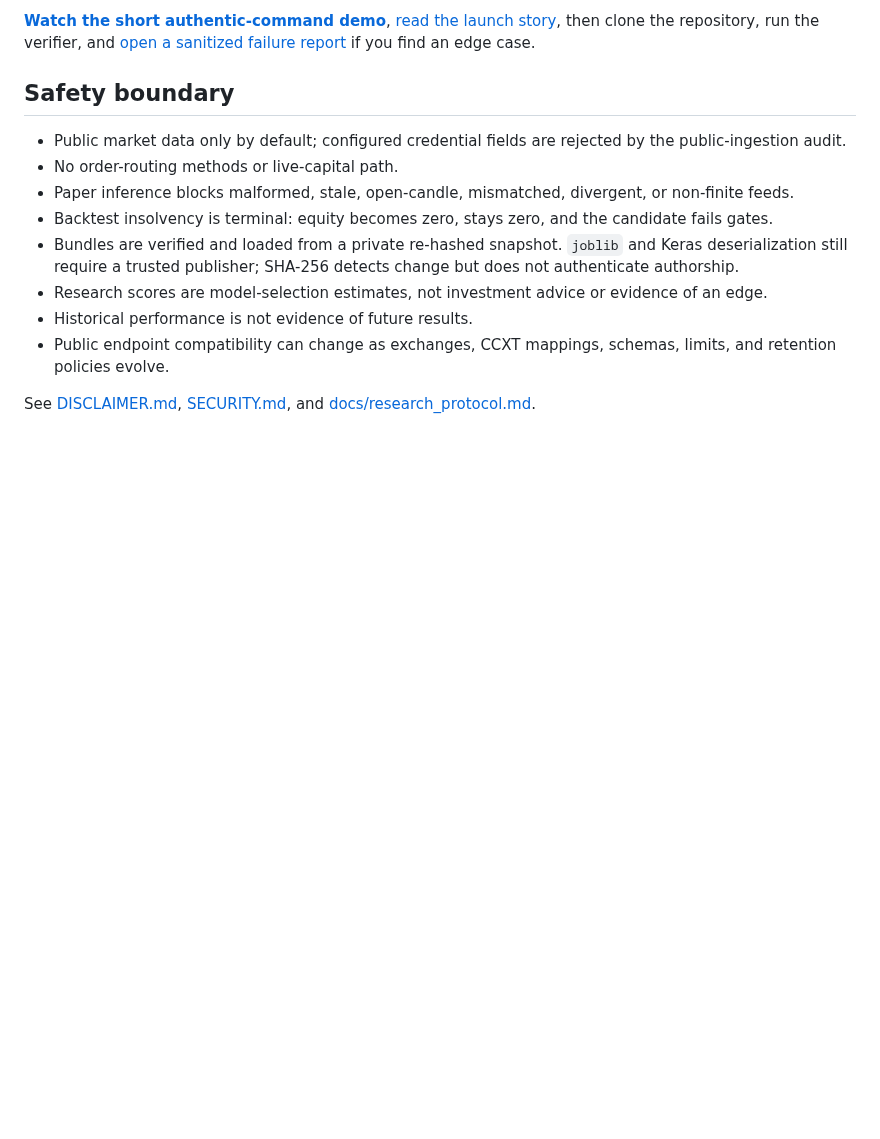
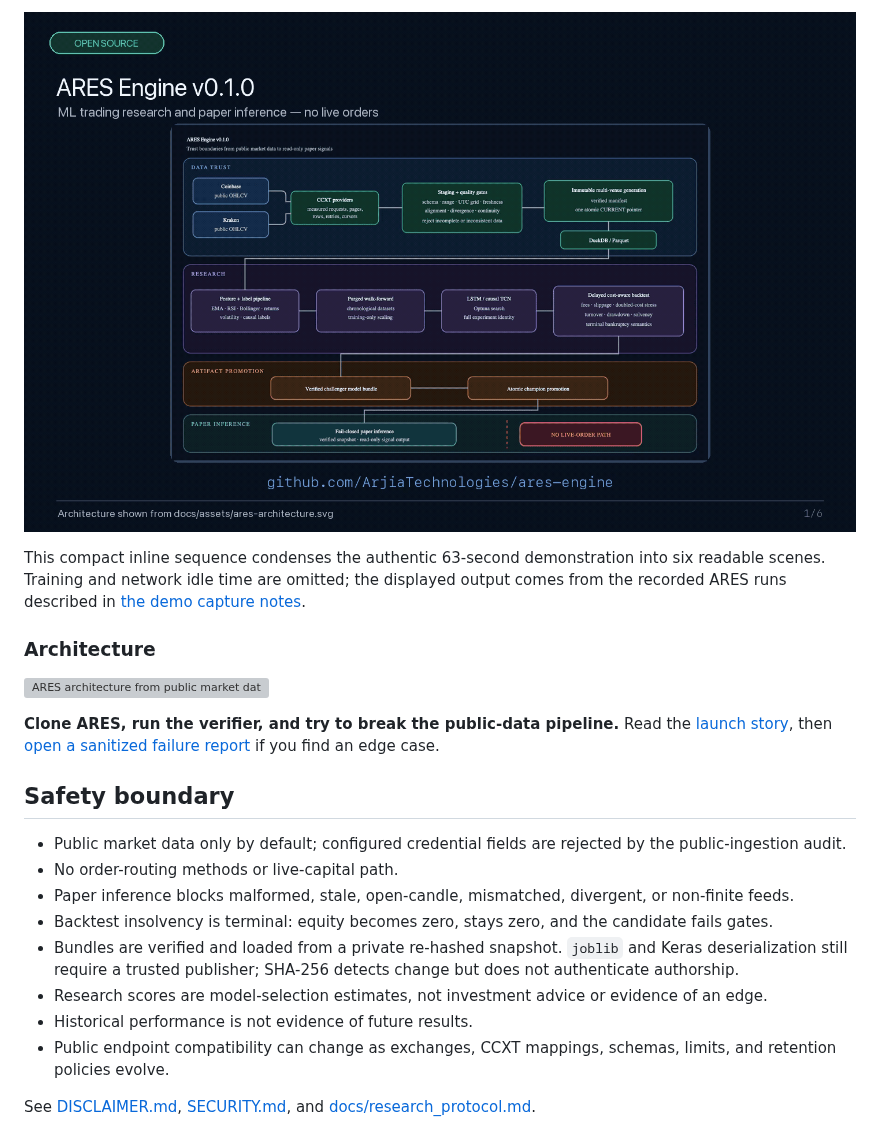
Before and after one commit to ArjiaTechnologies/ares-engine, a Markdown page: README.md, the part around one of its changes. Drawn GitHub-style; pictures changed too: docs/assets/ares-v0.1.0-demo.gif (added); blank space fills up the shorter version; grey boxes are pictures that could not be loaded.

Commit message:
docs: add inline ARES demo GIF

```diff
--- a/README.md
+++ b/README.md
@@ -14,5 +14,13 @@ ARES is an ML trading research and paper-inference engine with a deliberately ab
 
-**[Watch the short authentic-command demo](docs/assets/ares-v0.1.0-demo.mp4)**, [read the launch story](docs/launch/ARES_V0.1.0_LAUNCH_POST.md), then clone the repository, run the verifier, and [open a sanitized failure report](https://github.com/ArjiaTechnologies/ares-engine/issues/new?template=public-ingestion-report.yml) if you find an edge case.
+![Inline ARES terminal demo made from authentic command output: environment checks pass, the offline lifecycle verifies and promotes a bundle, public Coinbase and Kraken ingestion passes its quality gates without credentials, and paper inference remains read-only with no live-order path.](docs/assets/ares-v0.1.0-demo.gif)
+
+This compact inline sequence condenses the authentic 63-second demonstration into six readable scenes. Training and network idle time are omitted; the displayed output comes from the recorded ARES runs described in [the demo capture notes](docs/launch/demo/README.md).
+
+### Architecture
+
+![ARES architecture from public market data through atomic storage, research validation, verified promotion, and fail-closed paper inference; no live-order path.](docs/assets/ares-architecture.svg)
+
+**Clone ARES, run the verifier, and try to break the public-data pipeline.** Read the [launch story](docs/launch/ARES_V0.1.0_LAUNCH_POST.md), then [open a sanitized failure report](https://github.com/ArjiaTechnologies/ares-engine/issues/new?template=public-ingestion-report.yml) if you find an edge case.
 
 ## Safety boundary
 
```
Also changed, not shown: other parts of README.md (+1 -1 lines), 1 other file.
